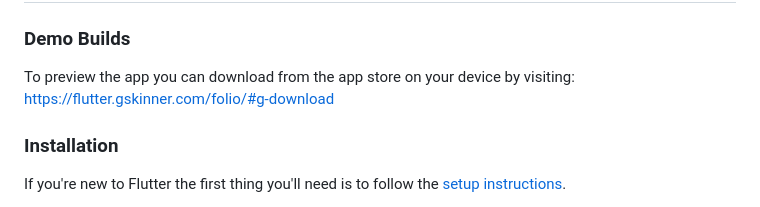
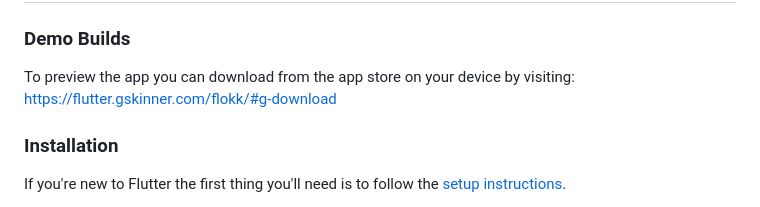
Before and after one commit to gskinnerTeam/flokk, a Markdown page: README.md, the part around the change. Rendered like a GitHub page.

Commit message:
Update README.md
correct flokk download link

```diff
--- a/README.md
+++ b/README.md
@@ -16,7 +16,7 @@ Please note that although we are monitoring GitHub issues, we aren't actively ma
 ## Getting Set Up
 ### Demo Builds
 To preview the app you can download from the app store on your device by visiting:
-https://flutter.gskinner.com/folio/#g-download
+https://flutter.gskinner.com/flokk/#g-download
 
 ### Installation
 
```
